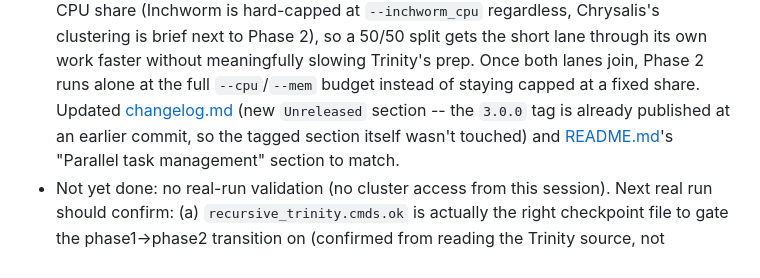
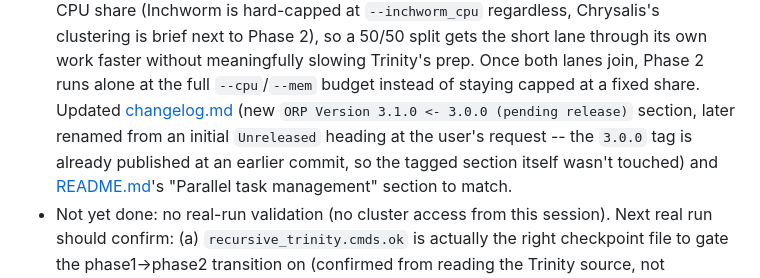
Before and after one commit to macmanes-lab/Oyster_River_Protocol, a Markdown page: NOTES.md, the part around the change. Drawn GitHub-style.

Commit message:
Rename changelog Unreleased section to pending 3.1.0

```diff
--- a/NOTES.md
+++ b/NOTES.md
@@ -67,9 +67,10 @@ stale.
   the short lane through its own work faster without meaningfully slowing
   Trinity's prep. Once both lanes join, Phase 2 runs alone at the full
   `--cpu`/`--mem` budget instead of staying capped at a fixed share.
-  Updated [changelog.md](changelog.md) (new `Unreleased` section -- the
-  `3.0.0` tag is already published at an earlier commit, so the tagged
-  section itself wasn't touched) and
+  Updated [changelog.md](changelog.md) (new `ORP Version 3.1.0 <- 3.0.0
+  (pending release)` section, later renamed from an initial `Unreleased`
+  heading at the user's request -- the `3.0.0` tag is already published at
+  an earlier commit, so the tagged section itself wasn't touched) and
   [README.md](README.md)'s "Parallel task management" section to match.
 - Not yet done: no real-run validation (no cluster access from this
   session). Next real run should confirm: (a) `recursive_trinity.cmds.ok`
```
Also changed, not shown: changelog.md (+1 -1 lines).
